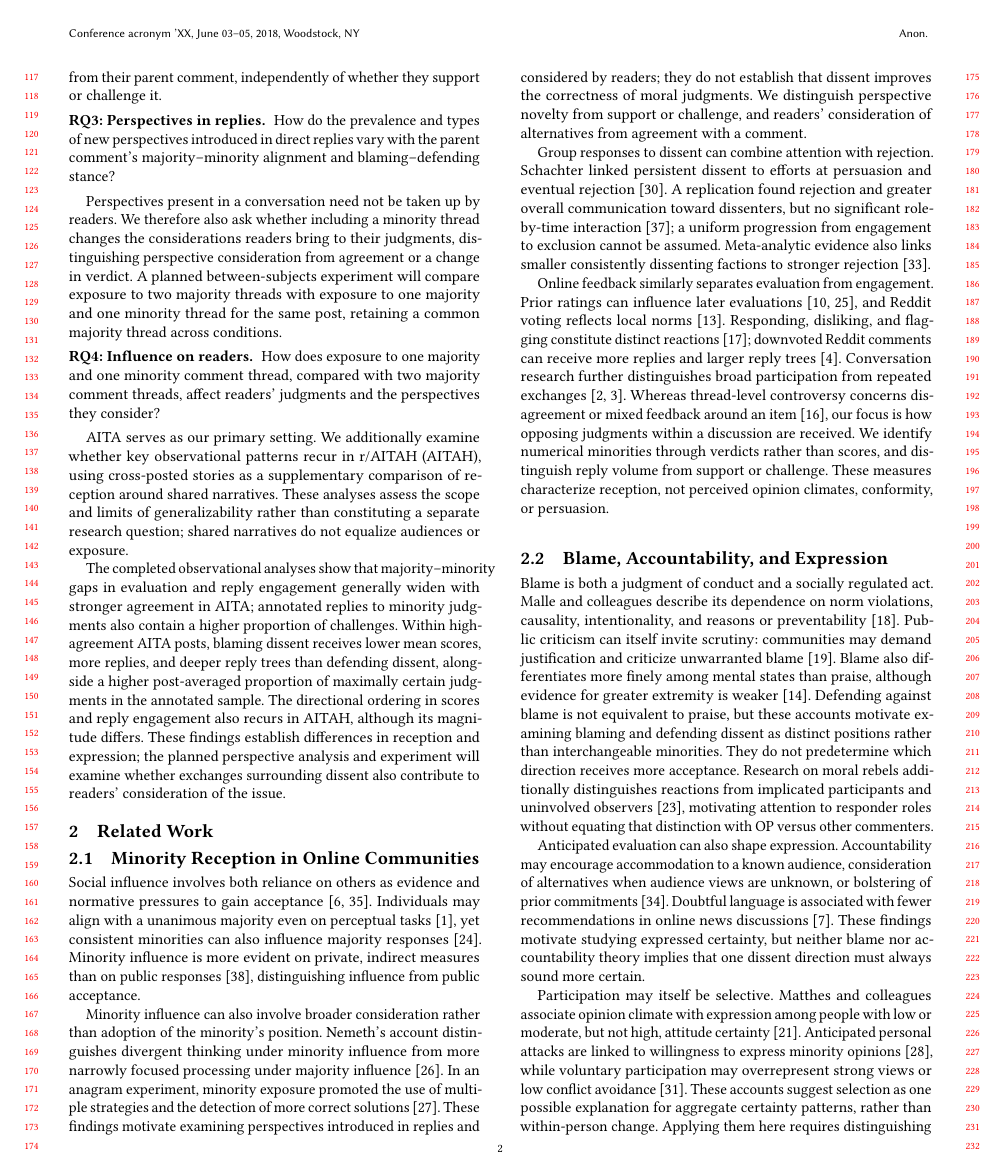
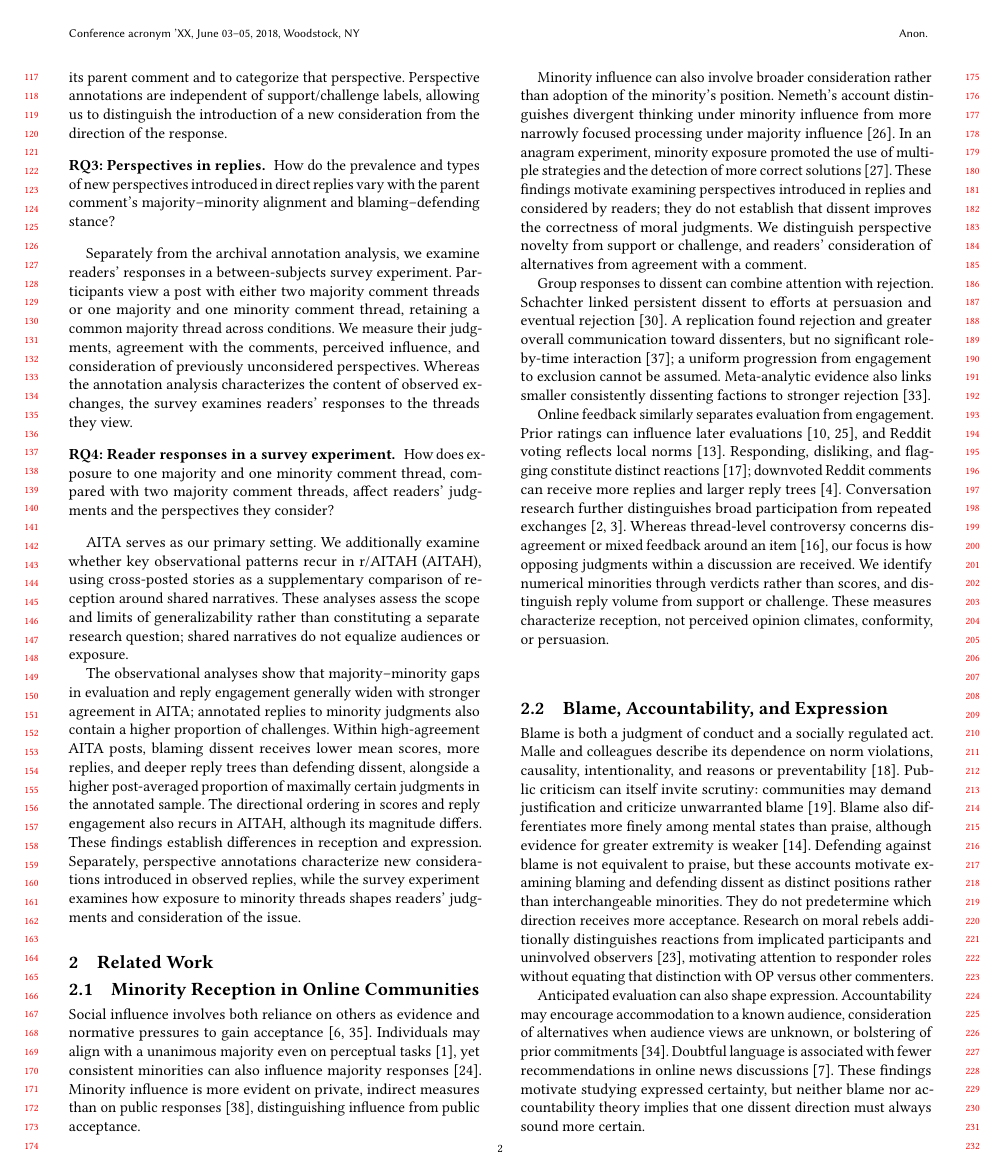
Before and after one commit to yilin667612/TheWebConf-Moral-Minority, a LaTeX paper (sigconf.tex, which reads sections/1_intro.tex): page 2 of 16. Compiled offline with pdfLaTeX.

Commit message:
update section 1

```diff
--- a/sections/1_intro.tex
+++ b/sections/1_intro.tex
@@ -19,20 +19,18 @@ Minority judgments can also challenge different moral positions. We distinguish
     \item[\textbf{RQ2: Direction of dissent.}] Within high-agreement discussions, how do blaming and defending dissent differ in their reception and expressed certainty?
 \end{description}
 
-Reception alone does not establish what dissent contributes to a discussion. Research on minority influence links exposure to dissent with consideration of alternative approaches \cite{nemeth1986differential,nemeth1987divergent}. This motivates examining whether replies introduce perspectives absent from their parent comment, independently of whether they support or challenge it.
+Reception alone does not establish what dissent contributes to a discussion. Research on minority influence links exposure to dissent with consideration of alternative approaches \cite{nemeth1986differential,nemeth1987divergent}. We annotate top-level comment--direct reply pairs from the archive to identify whether a reply introduces a perspective absent from its parent comment and to categorize that perspective. Perspective annotations are independent of support/challenge labels, allowing us to distinguish the introduction of a new consideration from the direction of the response.
 
 \begin{description}[leftmargin=0pt]
     \item[\textbf{RQ3: Perspectives in replies.}] How do the prevalence and types of new perspectives introduced in direct replies vary with the parent comment's majority--minority alignment and blaming--defending stance?
 \end{description}
 
-Perspectives present in a conversation need not be taken up by readers. We therefore also ask whether including a minority thread changes the considerations readers bring to their judgments, distinguishing perspective consideration from agreement or a change in verdict. A planned between-subjects experiment will compare exposure to two majority threads with exposure to one majority and one minority thread for the same post, retaining a common majority thread across conditions.
+Separately from the archival annotation analysis, we examine readers' responses in a between-subjects survey experiment. Participants view a post with either two majority comment threads or one majority and one minority comment thread, retaining a common majority thread across conditions. We measure their judgments, agreement with the comments, perceived influence, and consideration of previously unconsidered perspectives. Whereas the annotation analysis characterizes the content of observed exchanges, the survey examines readers' responses to the threads they view.
 
 \begin{description}[leftmargin=0pt]
-    \item[\textbf{RQ4: Influence on readers.}] How does exposure to one majority and one minority comment thread, compared with two majority comment threads, affect readers' judgments and the perspectives they consider?
+    \item[\textbf{RQ4: Reader responses in a survey experiment.}] How does exposure to one majority and one minority comment thread, compared with two majority comment threads, affect readers' judgments and the perspectives they consider?
 \end{description}
-% TODO: RQ3 perspective annotation and the RQ4 experiment are planned;
-% update methods, results, abstract, and contribution summary when completed.
 
 AITA serves as our primary setting. We additionally examine whether key observational patterns recur in r/AITAH (AITAH), using cross-posted stories as a supplementary comparison of reception around shared narratives. These analyses assess the scope and limits of generalizability rather than constituting a separate research question; shared narratives do not equalize audiences or exposure.
 
-The completed observational analyses show that majority--minority gaps in evaluation and reply engagement generally widen with stronger agreement in AITA; annotated replies to minority judgments also contain a higher proportion of challenges. Within high-agreement AITA posts, blaming dissent receives lower mean scores, more replies, and deeper reply trees than defending dissent, alongside a higher post-averaged proportion of maximally certain judgments in the annotated sample. The directional ordering in scores and reply engagement also recurs in AITAH, although its magnitude differs. These findings establish differences in reception and expression; the planned perspective analysis and experiment will examine whether exchanges surrounding dissent also contribute to readers' consideration of the issue.
+The observational analyses show that majority--minority gaps in evaluation and reply engagement generally widen with stronger agreement in AITA; annotated replies to minority judgments also contain a higher proportion of challenges. Within high-agreement AITA posts, blaming dissent receives lower mean scores, more replies, and deeper reply trees than defending dissent, alongside a higher post-averaged proportion of maximally certain judgments in the annotated sample. The directional ordering in scores and reply engagement also recurs in AITAH, although its magnitude differs. These findings establish differences in reception and expression. Separately, perspective annotations characterize new considerations introduced in observed replies, while the survey experiment examines how exposure to minority threads shapes readers' judgments and consideration of the issue.
```
Also changed, not shown: sections/4_results.tex (+0 -3 lines).
